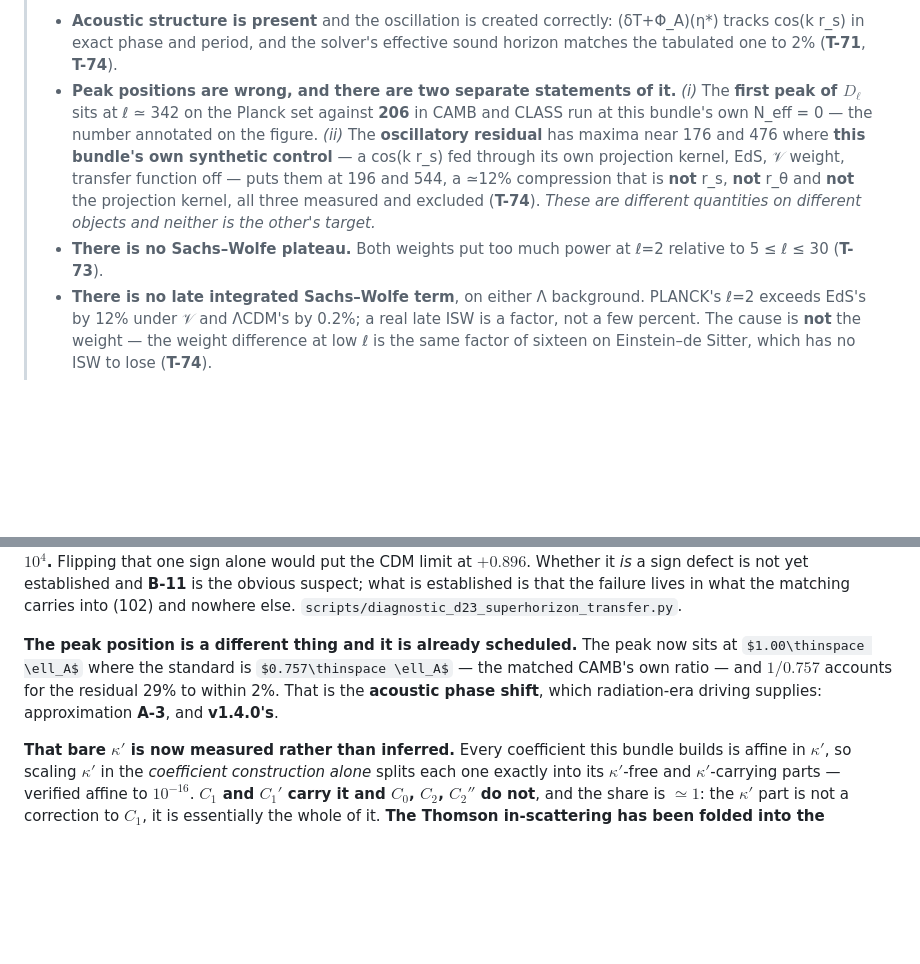
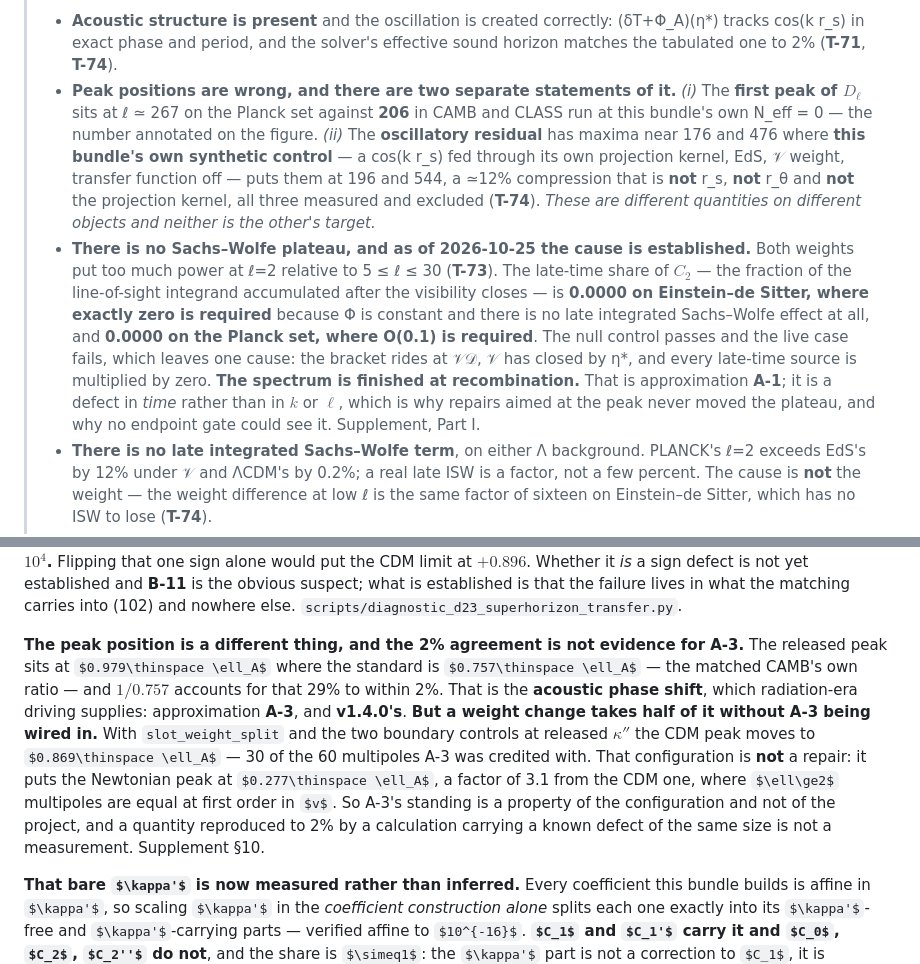
Before and after one commit to timgebbie/frame-covariant-cmb-reproducibility, a Markdown page: README.md, 2 parts joined by grey strips. Rendered like a GitHub page; some formulas as TeX source; blank space fills up the shorter version.

Commit message:
README: correct the pre-T-109 first peak to 267; the plateau cause is A-1, the late-time sources are multiplied by zero; the 2% A-3 agreement is not evidence
Co-Authored-By: Claude Opus 5 <noreply@anthropic.com>

Claude-Session: https://claude.ai/code/session_01NB3VzZzaXgsQsB6SMSFfLk

```diff
--- a/README.md
+++ b/README.md
@@ -47,7 +47,7 @@ before the code if you want to know what this release does and does not claim.
 >   (δT+Φ_A)(η\*) tracks cos(k r_s) in exact phase and period, and the solver's
 >   effective sound horizon matches the tabulated one to 2% (**T-71**, **T-74**).
 > * **Peak positions are wrong, and there are two separate statements of it.**
->   *(i)* The **first peak of $D_\ell$** sits at ℓ ≃ 342 on the Planck set
+>   *(i)* The **first peak of $D_\ell$** sits at ℓ ≃ 267 on the Planck set
 >   against **206** in CAMB and CLASS run at this bundle's own N_eff = 0 — the
 >   number annotated on the figure. *(ii)* The **oscillatory residual** has
 >   maxima near 176 and 476 where **this bundle's own synthetic control** —
@@ -56,8 +56,19 @@ before the code if you want to know what this release does and does not claim.
 >   is **not** r_s, **not** r_θ and **not** the projection kernel, all three
 >   measured and excluded (**T-74**). *These are different quantities on
 >   different objects and neither is the other's target.*
-> * **There is no Sachs–Wolfe plateau.** Both weights put too much power at
->   ℓ=2 relative to 5 ≤ ℓ ≤ 30 (**T-73**).
+> * **There is no Sachs–Wolfe plateau, and as of 2026-10-25 the cause is
+>   established.** Both weights put too much power at ℓ=2 relative to
+>   5 ≤ ℓ ≤ 30 (**T-73**). The late-time share of $C_2$ — the fraction of the
+>   line-of-sight integrand accumulated after the visibility closes — is
+>   **0.0000 on Einstein–de Sitter, where exactly zero is required** because Φ
+>   is constant and there is no late integrated Sachs–Wolfe effect at all, and
+>   **0.0000 on the Planck set, where O(0.1) is required**. The null control
+>   passes and the live case fails, which leaves one cause: the bracket rides
+>   at 𝒱𝒟, 𝒱 has closed by η\*, and every late-time source is multiplied by
+>   zero. **The spectrum is finished at recombination.** That is approximation
+>   **A-1**; it is a defect in *time* rather than in $k$ or $\ell$, which is
+>   why repairs aimed at the peak never moved the plateau, and why no endpoint
+>   gate could see it. Supplement, Part I.
 > * **There is no late integrated Sachs–Wolfe term**, on either Λ background.
 >   PLANCK's ℓ=2 exceeds EdS's by 12% under 𝒱 and ΛCDM's by 0.2%; a real late
 >   ISW is a factor, not a few percent. The cause is **not** the weight —
@@ -367,11 +378,20 @@ sign defect is not yet established and **B-11** is the obvious suspect; what is
 established is that the failure lives in what the matching carries into (102)
 and nowhere else. `scripts/diagnostic_d23_superhorizon_transfer.py`.
 
-**The peak position is a different thing and it is already scheduled.** The
-peak now sits at $1.00\thinspace \ell_A$ where the standard is $0.757\thinspace \ell_A$ — the
-matched CAMB's own ratio — and $1/0.757$ accounts for the residual 29% to
-within 2%. That is the **acoustic phase shift**, which radiation-era driving
-supplies: approximation **A-3**, and **v1.4.0's**.
+**The peak position is a different thing, and the 2% agreement is not
+evidence for A-3.** The released peak sits at $0.979\thinspace \ell_A$ where the
+standard is $0.757\thinspace \ell_A$ — the matched CAMB's own ratio — and
+$1/0.757$ accounts for that 29% to within 2%. That is the **acoustic phase
+shift**, which radiation-era driving supplies: approximation **A-3**, and
+**v1.4.0's**. **But a weight change takes half of it without A-3 being wired
+in.** With `slot_weight_split` and the two boundary controls at released
+$\kappa''$ the CDM peak moves to $0.869\thinspace \ell_A$ — 30 of the 60
+multipoles A-3 was credited with. That configuration is **not** a repair: it
+puts the Newtonian peak at $0.277\thinspace \ell_A$, a factor of 3.1 from the
+CDM one, where $\ell\ge2$ multipoles are equal at first order in $v$. So
+A-3's standing is a property of the configuration and not of the project, and
+a quantity reproduced to 2% by a calculation carrying a known defect of the
+same size is not a measurement. Supplement §10.
 
 **That bare $\kappa'$ is now measured rather than inferred.** Every coefficient
 this bundle builds is affine in $\kappa'$, so scaling $\kappa'$ in the
```
